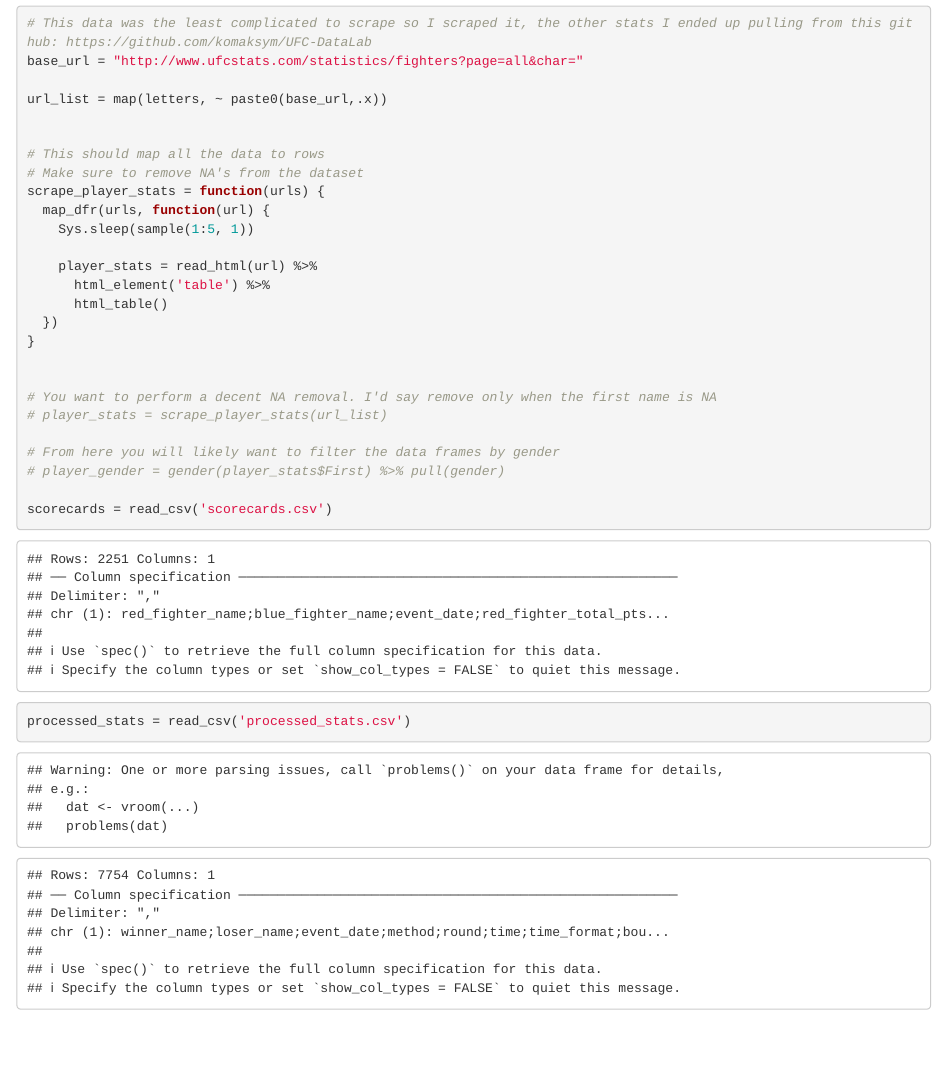
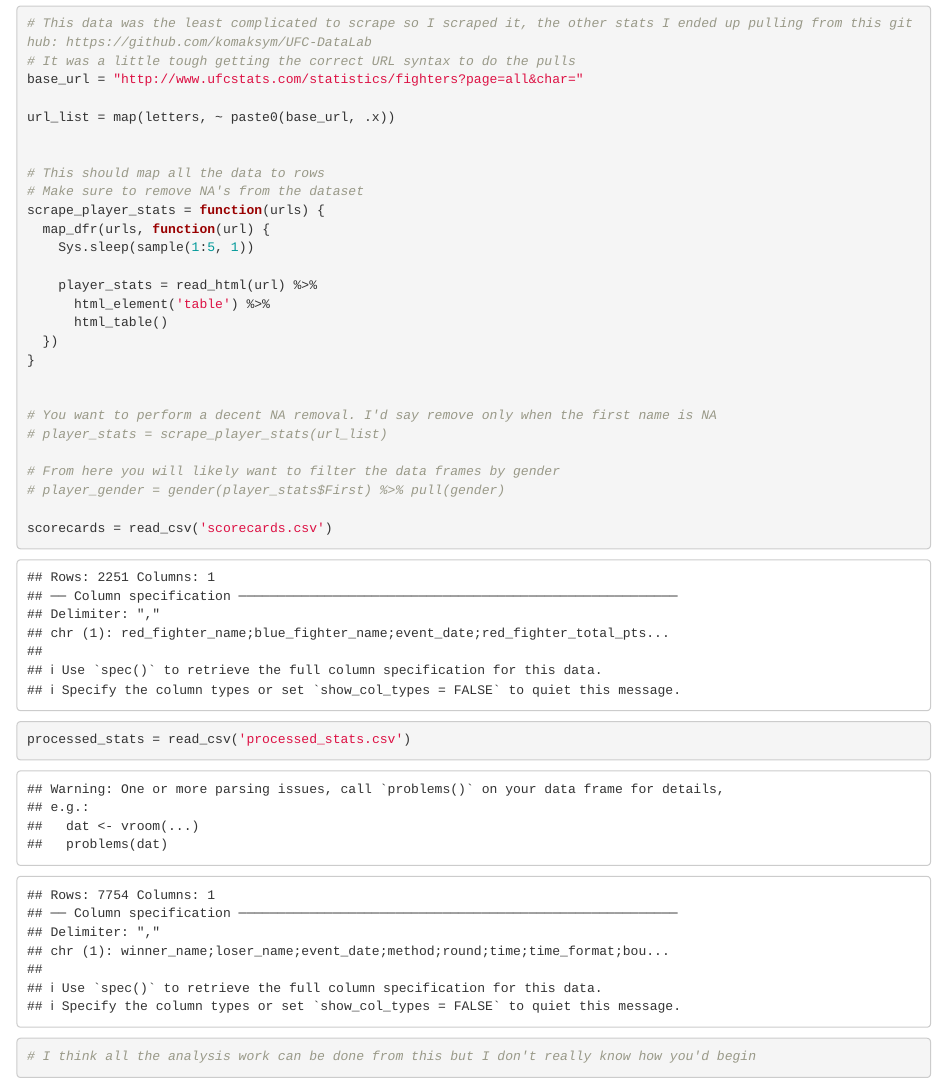
Before and after one commit to khazixi/535-project, an R Markdown document (Scraper.Rmd): the page in a window 1100 px wide, from 710 px down. Rendered offline with R 4.5, knitr and Pandoc, with nearby package versions.

Commit message:
added some comments

````diff
--- a/Scraper.Rmd
+++ b/Scraper.Rmd
@@ -17,9 +17,10 @@ library(gender)
 
 ```{r}
 # This data was the least complicated to scrape so I scraped it, the other stats I ended up pulling from this github: https://github.com/komaksym/UFC-DataLab
+# It was a little tough getting the correct URL syntax to do the pulls
 base_url = "http://www.ufcstats.com/statistics/fighters?page=all&char="
 
-url_list = map(letters, ~ paste0(base_url,.x))
+url_list = map(letters, ~ paste0(base_url, .x))
 
 
 # This should map all the data to rows
@@ -43,4 +44,6 @@ scrape_player_stats = function(urls) {
 
 scorecards = read_csv('scorecards.csv')
 processed_stats = read_csv('processed_stats.csv')
+
+# I think all the analysis work can be done from this but I don't really know how you'd begin
 ```
````
